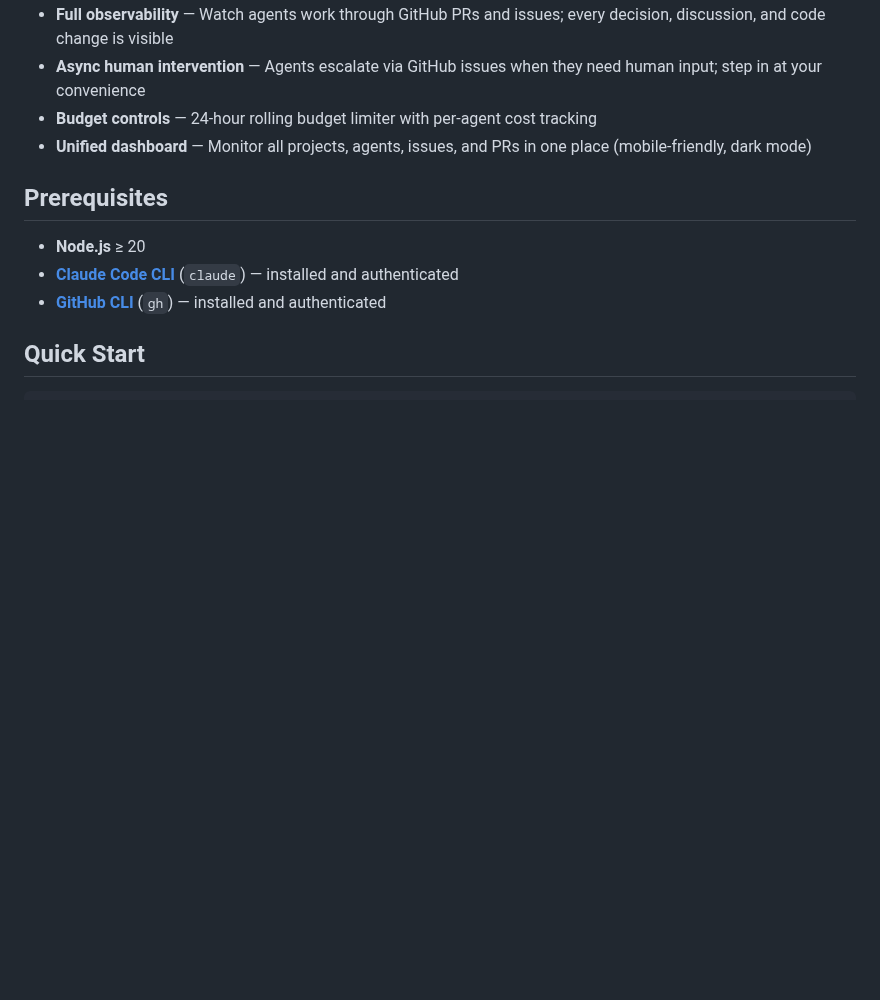
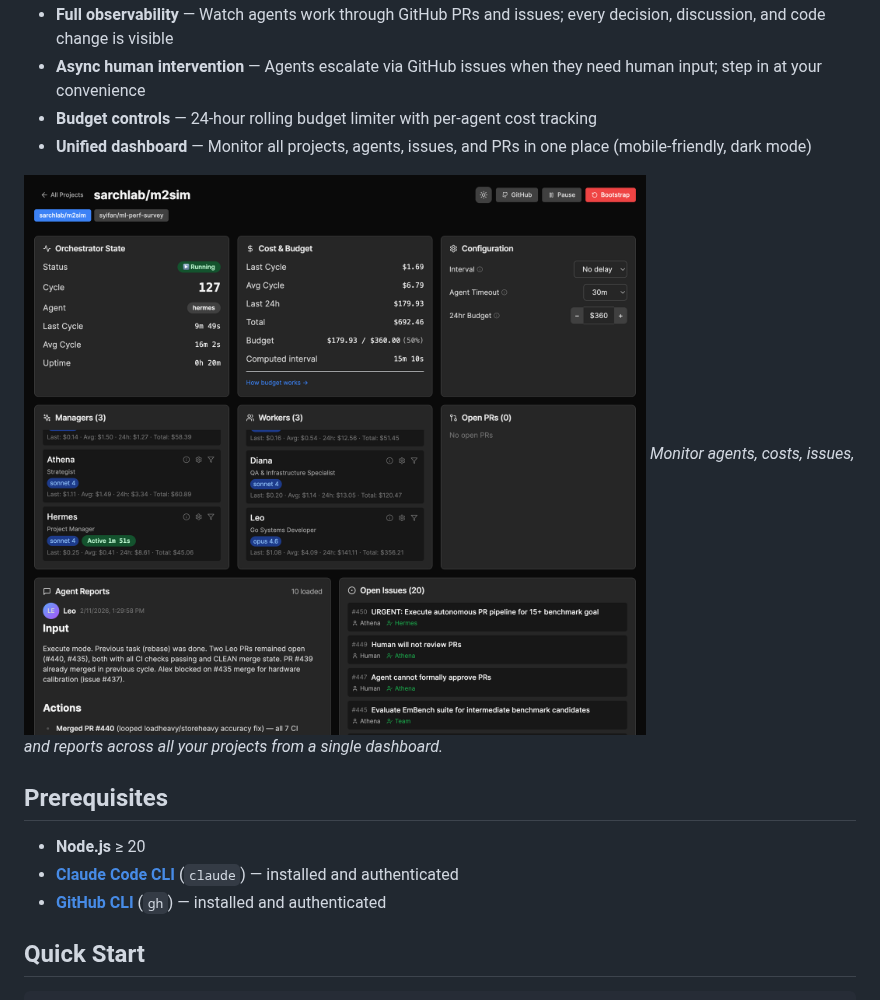
Before and after one commit to syifan/thebotcompany, a Markdown page: README.md, the part around the change. GitHub-like rendering; pictures changed too: screenshot.png (added); blank space fills up the shorter version.

Commit message:
Add dashboard screenshot to README

```diff
--- a/README.md
+++ b/README.md
@@ -11,6 +11,9 @@ Human-free software development with self-organizing AI agent teams.
 - **Async human intervention** — Agents escalate via GitHub issues when they need human input; step in at your convenience
 - **Budget controls** — 24-hour rolling budget limiter with per-agent cost tracking
 - **Unified dashboard** — Monitor all projects, agents, issues, and PRs in one place (mobile-friendly, dark mode)
+
+![TheBotCompany Dashboard](screenshot.png)
+*Monitor agents, costs, issues, and reports across all your projects from a single dashboard.*
 
 ## Prerequisites
 
```
